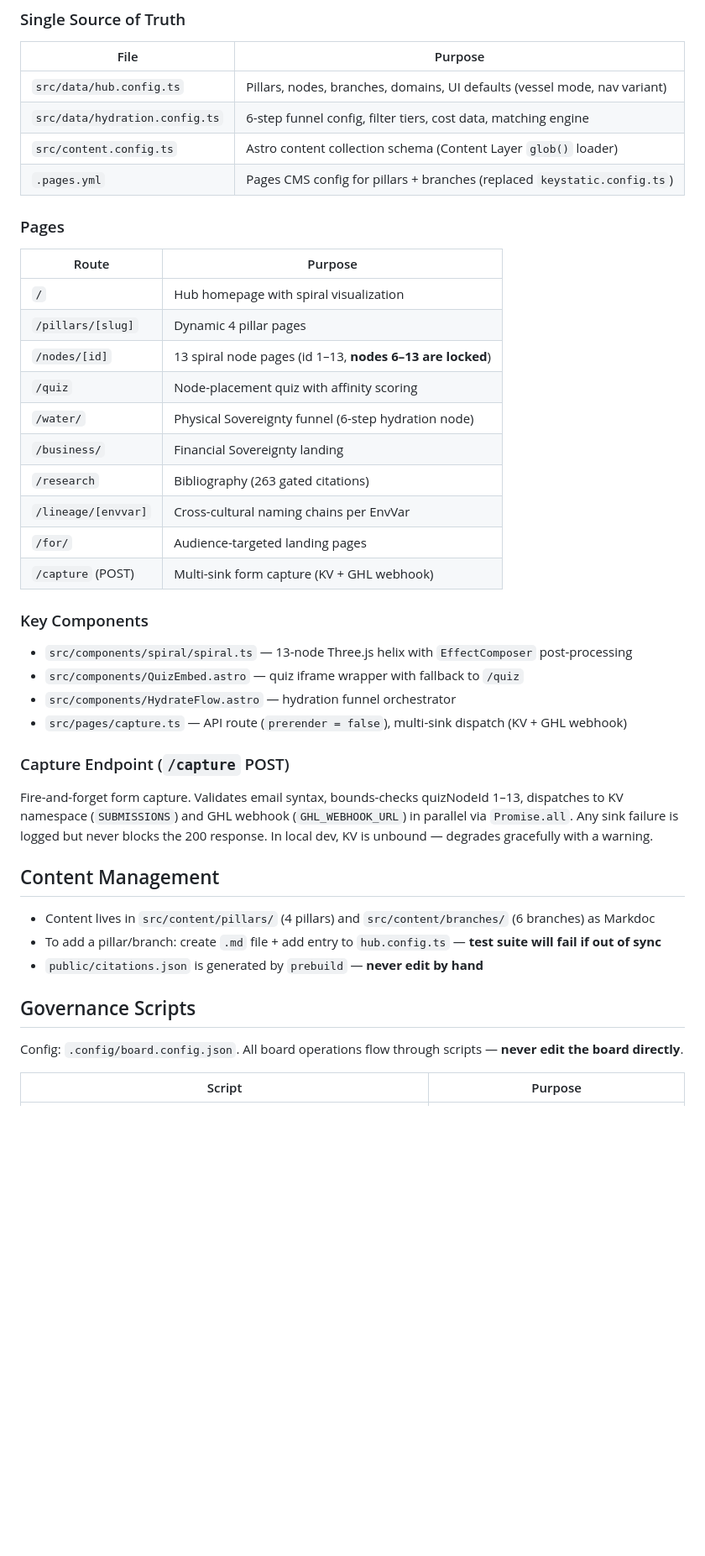
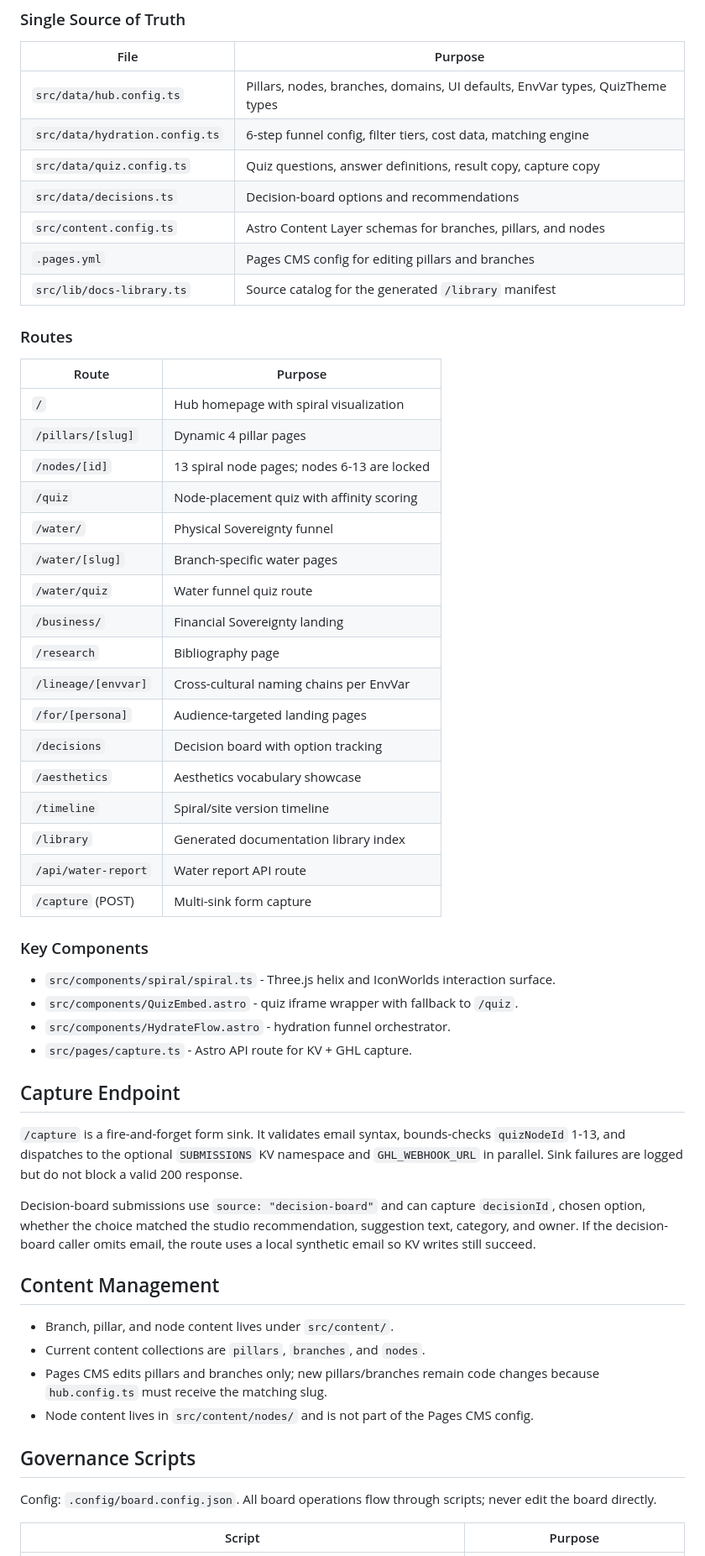
Before and after one commit to organvm-iii-ergon/sovereign-systems--elevate-align, a Markdown page: AGENTS.md, the part around one of its changes. Shown at 84% size. GitHub-like rendering; blank space fills up the shorter version.

```diff
--- a/AGENTS.md
+++ b/AGENTS.md
@@ -60,46 +75,59 @@ Test suite: `scripts/test.mjs` (Node assert, no framework). Validates:
 
 | File | Purpose |
 |------|---------|
-| `src/data/hub.config.ts` | Pillars, nodes, branches, domains, UI defaults (vessel mode, nav variant) |
+| `src/data/hub.config.ts` | Pillars, nodes, branches, domains, UI defaults, EnvVar types, QuizTheme types |
 | `src/data/hydration.config.ts` | 6-step funnel config, filter tiers, cost data, matching engine |
-| `src/content.config.ts` | Astro content collection schema (Content Layer `glob()` loader) |
-| `.pages.yml` | Pages CMS config for pillars + branches (replaced `keystatic.config.ts`) |
+| `src/data/quiz.config.ts` | Quiz questions, answer definitions, result copy, capture copy |
+| `src/data/decisions.ts` | Decision-board options and recommendations |
+| `src/content.config.ts` | Astro Content Layer schemas for branches, pillars, and nodes |
+| `.pages.yml` | Pages CMS config for editing pillars and branches |
+| `src/lib/docs-library.ts` | Source catalog for the generated `/library` manifest |
 
-### Pages
+### Routes
 
 | Route | Purpose |
 |-------|---------|
 | `/` | Hub homepage with spiral visualization |
 | `/pillars/[slug]` | Dynamic 4 pillar pages |
-| `/nodes/[id]` | 13 spiral node pages (id 1–13, **nodes 6–13 are locked**) |
+| `/nodes/[id]` | 13 spiral node pages; nodes 6-13 are locked |
 | `/quiz` | Node-placement quiz with affinity scoring |
-| `/water/` | Physical Sovereignty funnel (6-step hydration node) |
+| `/water/` | Physical Sovereignty funnel |
+| `/water/[slug]` | Branch-specific water pages |
+| `/water/quiz` | Water funnel quiz route |
 | `/business/` | Financial Sovereignty landing |
-| `/research` | Bibliography (263 gated citations) |
+| `/research` | Bibliography page |
 | `/lineage/[envvar]` | Cross-cultural naming chains per EnvVar |
-| `/for/` | Audience-targeted landing pages |
-| `/capture` (POST) | Multi-sink form capture (KV + GHL webhook) |
+| `/for/[persona]` | Audience-targeted landing pages |
+| `/decisions` | Decision board with option tracking |
+| `/aesthetics` | Aesthetics vocabulary showcase |
+| `/timeline` | Spiral/site version timeline |
+| `/library` | Generated documentation library index |
+| `/api/water-report` | Water report API route |
+| `/capture` (POST) | Multi-sink form capture |
 
 ### Key Components
 
-- `src/components/spiral/spiral.ts` — 13-node Three.js helix with `EffectComposer` post-processing
-- `src/components/QuizEmbed.astro` — quiz iframe wrapper with fallback to `/quiz`
-- `src/components/HydrateFlow.astro` — hydration funnel orchestrator
-- `src/pages/capture.ts` — API route (`prerender = false`), multi-sink dispatch (KV + GHL webhook)
+- `src/components/spiral/spiral.ts` - Three.js helix and IconWorlds interaction surface.
+- `src/components/QuizEmbed.astro` - quiz iframe wrapper with fallback to `/quiz`.
+- `src/components/HydrateFlow.astro` - hydration funnel orchestrator.
+- `src/pages/capture.ts` - Astro API route for KV + GHL capture.
 
-### Capture Endpoint (`/capture` POST)
+## Capture Endpoint
 
-Fire-and-forget form capture. Validates email syntax, bounds-checks quizNodeId 1–13, dispatches to KV namespace (`SUBMISSIONS`) and GHL webhook (`GHL_WEBHOOK_URL`) in parallel via `Promise.all`. Any sink failure is logged but never blocks the 200 response. In local dev, KV is unbound — degrades gracefully with a warning.
+`/capture` is a fire-and-forget form sink. It validates email syntax, bounds-checks `quizNodeId` 1-13, and dispatches to the optional `SUBMISSIONS` KV namespace and `GHL_WEBHOOK_URL` in parallel. Sink failures are logged but do not block a valid 200 response.
+
+Decision-board submissions use `source: "decision-board"` and can capture `decisionId`, chosen option, whether the choice matched the studio recommendation, suggestion text, category, and owner. If the decision-board caller omits email, the route uses a local synthetic email so KV writes still succeed.
 
 ## Content Management
 
-- Content lives in `src/content/pillars/` (4 pillars) and `src/content/branches/` (6 branches) as Markdoc
-- To add a pillar/branch: create `.md` file + add entry to `hub.config.ts` — **test suite will fail if out of sync**
-- `public/citations.json` is generated by `prebuild` — **never edit by hand**
+- Branch, pillar, and node content lives under `src/content/`.
+- Current content collections are `pillars`, `branches`, and `nodes`.
+- Pages CMS edits pillars and branches only; new pillars/branches remain code changes because `hub.config.ts` must receive the matching slug.
+- Node content lives in `src/content/nodes/` and is not part of the Pages CMS config.
 
 ## Governance Scripts
 
-Config: `.config/board.config.json`. All board operations flow through scripts — **never edit the board directly**.
+Config: `.config/board.config.json`. All board operations flow through scripts; never edit the board directly.
 
 | Script | Purpose |
 |--------|---------|
```
Also changed, not shown: other parts of AGENTS.md (+85 -46 lines).
